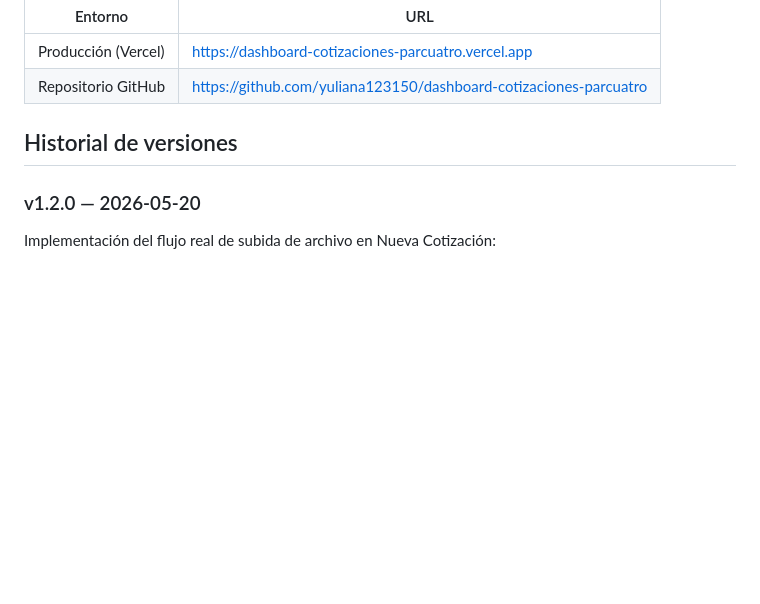
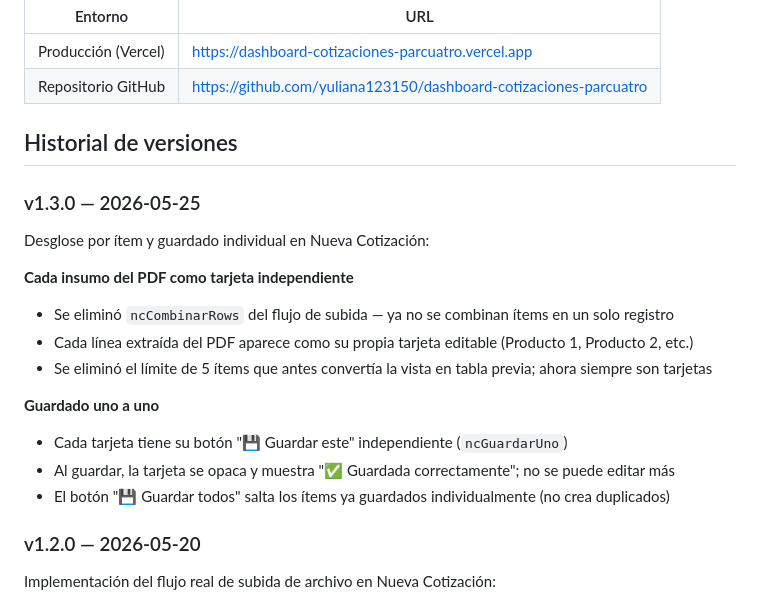
Before and after one commit to yuliana123150/dashboard-cotizaciones-parcuatro, a Markdown page: CLAUDE.md, the part around the change. Rendered like a GitHub page; blank space fills up the shorter version.

Commit message:
docs: add v1.3.0 changelog for per-item breakdown and individual save

```diff
--- a/CLAUDE.md
+++ b/CLAUDE.md
@@ -78,6 +78,19 @@ DASHBOARD COTIZACIONES/
 
 ## Historial de versiones
 
+### v1.3.0 — 2026-05-25
+Desglose por ítem y guardado individual en Nueva Cotización:
+
+**Cada insumo del PDF como tarjeta independiente**
+- Se eliminó `ncCombinarRows` del flujo de subida — ya no se combinan ítems en un solo registro
+- Cada línea extraída del PDF aparece como su propia tarjeta editable (Producto 1, Producto 2, etc.)
+- Se eliminó el límite de 5 ítems que antes convertía la vista en tabla previa; ahora siempre son tarjetas
+
+**Guardado uno a uno**
+- Cada tarjeta tiene su botón "💾 Guardar este" independiente (`ncGuardarUno`)
+- Al guardar, la tarjeta se opaca y muestra "✅ Guardada correctamente"; no se puede editar más
+- El botón "💾 Guardar todos" salta los ítems ya guardados individualmente (no crea duplicados)
+
 ### v1.2.0 — 2026-05-20
 Implementación del flujo real de subida de archivo en Nueva Cotización:
 
```
